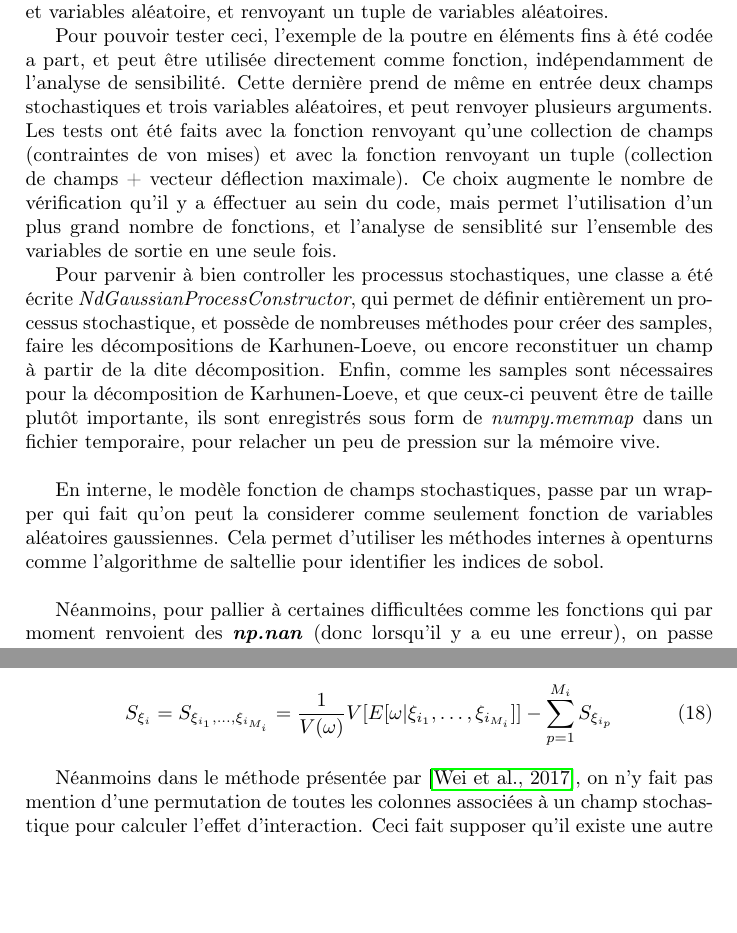
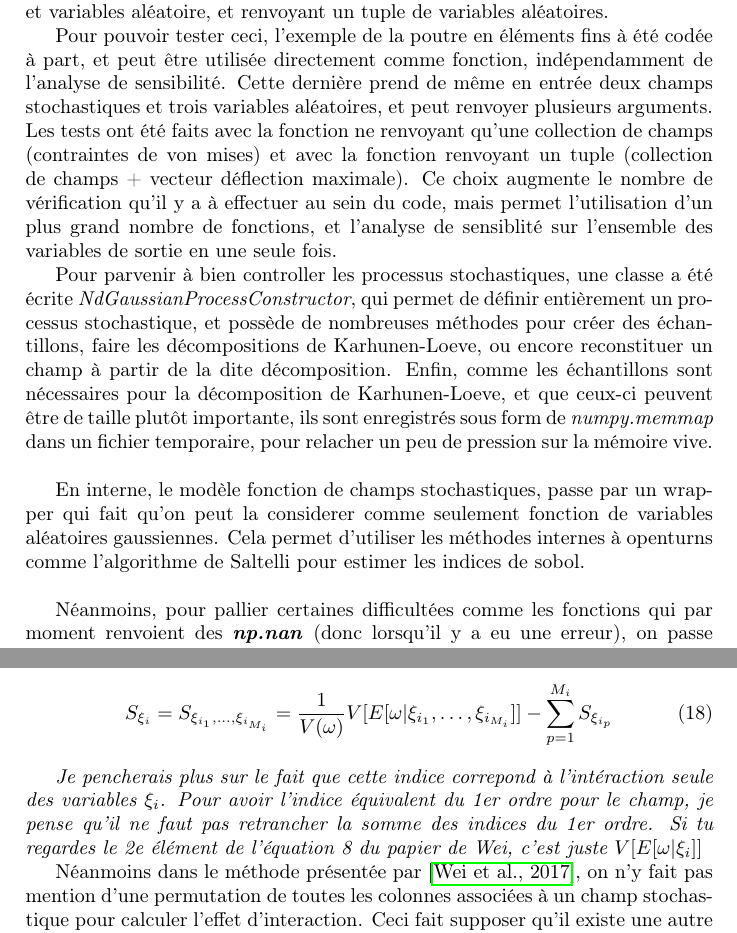
Before and after one commit to Kramer84/KarhunenLoeveFieldSensitivity, a LaTeX document (Rapport_Latex/Rapport_PHIMECA_Simady.tex): two parts of pages 8 and 13 of 15, joined at a grey line, cut so that both start at the same text, the shorter picture padded with empty space. Compiled offline with pdfLaTeX.

Commit message:
add some comment in the report

```diff
--- a/Rapport_Latex/Rapport_PHIMECA_Simady.tex
+++ b/Rapport_Latex/Rapport_PHIMECA_Simady.tex
@@ -165,13 +165,13 @@ La difficultée ici, est d'ensuite relier les indices de sensiblité de Sobol de
 \subsection{Choix des codes et difficultées algorithmiques}
 Au vu de choix de développer une méthode algorithmique pour l'analyse de sensiblité sur des champs stochastiques, et non pas de juste faire l'analyse de sensibilité sur une seule problématique, il y avait un besoin de robustesse supplémentaire pour l'écriture des différents codes. Ces derniers doivent pouvoir fonctionner avec tout type de fonction en python prennant en entrée des champs et variables aléatoire, et renvoyant un tuple de variables aléatoires.
 
-Pour pouvoir tester ceci, l'exemple de la poutre en éléments fins à été codée a part, et peut être utilisée directement comme fonction, indépendamment de l'analyse de sensibilité. Cette dernière prend de même en entrée deux champs stochastiques et trois variables aléatoires, et peut renvoyer plusieurs arguments. Les tests ont été faits avec la fonction renvoyant qu'une collection de champs (contraintes de von mises) et avec la fonction renvoyant un tuple (collection de champs + vecteur déflection maximale). Ce choix augmente le nombre de vérification qu'il y a éffectuer au sein du code, mais permet l'utilisation d'un plus grand nombre de fonctions, et l'analyse de sensiblité sur l'ensemble des variables de sortie en une seule fois.
+Pour pouvoir tester ceci, l'exemple de la poutre en éléments fins à été codée à part, et peut être utilisée directement comme fonction, indépendamment de l'analyse de sensibilité. Cette dernière prend de même en entrée deux champs stochastiques et trois variables aléatoires, et peut renvoyer plusieurs arguments. Les tests ont été faits avec la fonction ne renvoyant qu'une collection de champs (contraintes de von mises) et avec la fonction renvoyant un tuple (collection de champs + vecteur déflection maximale). Ce choix augmente le nombre de vérification qu'il y a à effectuer au sein du code, mais permet l'utilisation d'un plus grand nombre de fonctions, et l'analyse de sensiblité sur l'ensemble des variables de sortie en une seule fois.
 
-Pour parvenir à bien controller les processus stochastiques, une classe a été écrite \textit{NdGaussianProcessConstructor}, qui permet de définir entièrement un processus stochastique, et possède de nombreuses méthodes pour créer des samples, faire les décompositions de Karhunen-Loeve, ou encore reconstituer un champ à partir de la dite décomposition. Enfin, comme les samples sont nécessaires pour la décomposition de Karhunen-Loeve, et que ceux-ci peuvent être de taille plutôt importante, ils sont enregistrés sous form de \textit{numpy.memmap} dans un fichier temporaire, pour relacher un peu de pression sur la mémoire vive.\\
+Pour parvenir à bien controller les processus stochastiques, une classe a été écrite \textit{NdGaussianProcessConstructor}, qui permet de définir entièrement un processus stochastique, et possède de nombreuses méthodes pour créer des échantillons, faire les décompositions de Karhunen-Loeve, ou encore reconstituer un champ à partir de la dite décomposition. Enfin, comme les échantillons sont nécessaires pour la décomposition de Karhunen-Loeve, et que ceux-ci peuvent être de taille plutôt importante, ils sont enregistrés sous form de \textit{numpy.memmap} dans un fichier temporaire, pour relacher un peu de pression sur la mémoire vive.\\
 
-En interne, le modèle fonction de champs stochastiques, passe par un wrapper qui fait qu'on peut la considerer comme seulement fonction de variables aléatoires gaussiennes. Cela permet d'utiliser les méthodes internes à openturns comme l'algorithme de saltellie pour identifier les indices de sobol. \\
+En interne, le modèle fonction de champs stochastiques, passe par un wrapper qui fait qu'on peut la considerer comme seulement fonction de variables aléatoires gaussiennes. Cela permet d'utiliser les méthodes internes à openturns comme l'algorithme de Saltelli pour estimer les indices de sobol. \\
 
-Néanmoins, pour pallier à certaines difficultées comme les fonctions qui par moment renvoient des \textbf{\textit{np.nan}} (donc lorsqu'il y a eu une erreur), on passe d'abord par une étape de correction:  l'ensemble des valeurs de sortie contenant des \textit{nan} sont regénérées, et comme les entrées de l'étude sont des combinaison de deux ensembles de variables aléatoires A et B, toutes les autres permuttations des entrées ayant entrainé des erreurs sont supprimées et remplacées. \
+Néanmoins, pour pallier certaines difficultées comme les fonctions qui par moment renvoient des \textbf{\textit{np.nan}} (donc lorsqu'il y a eu une erreur), on passe d'abord par une étape de correction:  l'ensemble des valeurs de sortie contenant des \textit{nan} sont regénérées, et comme les entrées de l'étude sont des combinaison de deux ensembles de variables aléatoires A et B, toutes les autres permuttations des entrées ayant entrainé des erreurs sont supprimées et remplacées. \
 
 Les codes sont accessibles via \textit{\textbf{github}}: \\
 \url{https://github.com/Kramer84/stochastic_process_analysis}
@@ -317,6 +317,8 @@ Donc :
 S_{\xi_{i}} = S_{\xi_{i_{1}},\ldots,\xi_{i_{M_{i}}}} = \frac{1}{V(\omega)}V[E[\omega|\xi_{i_{1}},\ldots,\xi_{i_{M_{i}}}]] - \sum_{p=1}^{M_{i}}S_{\xi_{i_{p}}}
 \end{align}
 
+\textit{Je pencherais plus sur le fait que cette indice correpond à l'intéraction seule des variables $\xi_i$. Pour avoir l'indice équivalent du 1er ordre pour le champ, je pense qu'il ne faut pas retrancher la somme des indices du 1er ordre. Si tu regardes le 2e élément de l'équation 8 du papier de Wei, c'est juste $V[E[\omega|\xi_{i}}]]$}
+
 Néanmoins dans le méthode présentée par \cite{Wei2017May}, on n'y fait pas mention d'une permutation de toutes les colonnes associées à un champ stochastique pour calculer l'effet d'interaction. Ceci fait supposer qu'il existe une autre manière d'arriver à trouver ces effet d'interaction, sans passer par cette permutation lors de l'experience de monte carlo ou que le calcul de cette interaction semblait trop triviale pour être mentionnée dans le papier:\\
 
 \begin{quote}
```
Also changed, not shown: Rapport_Latex/Rapport_PHIMECA_Simady.tex (16 more changed lines).
